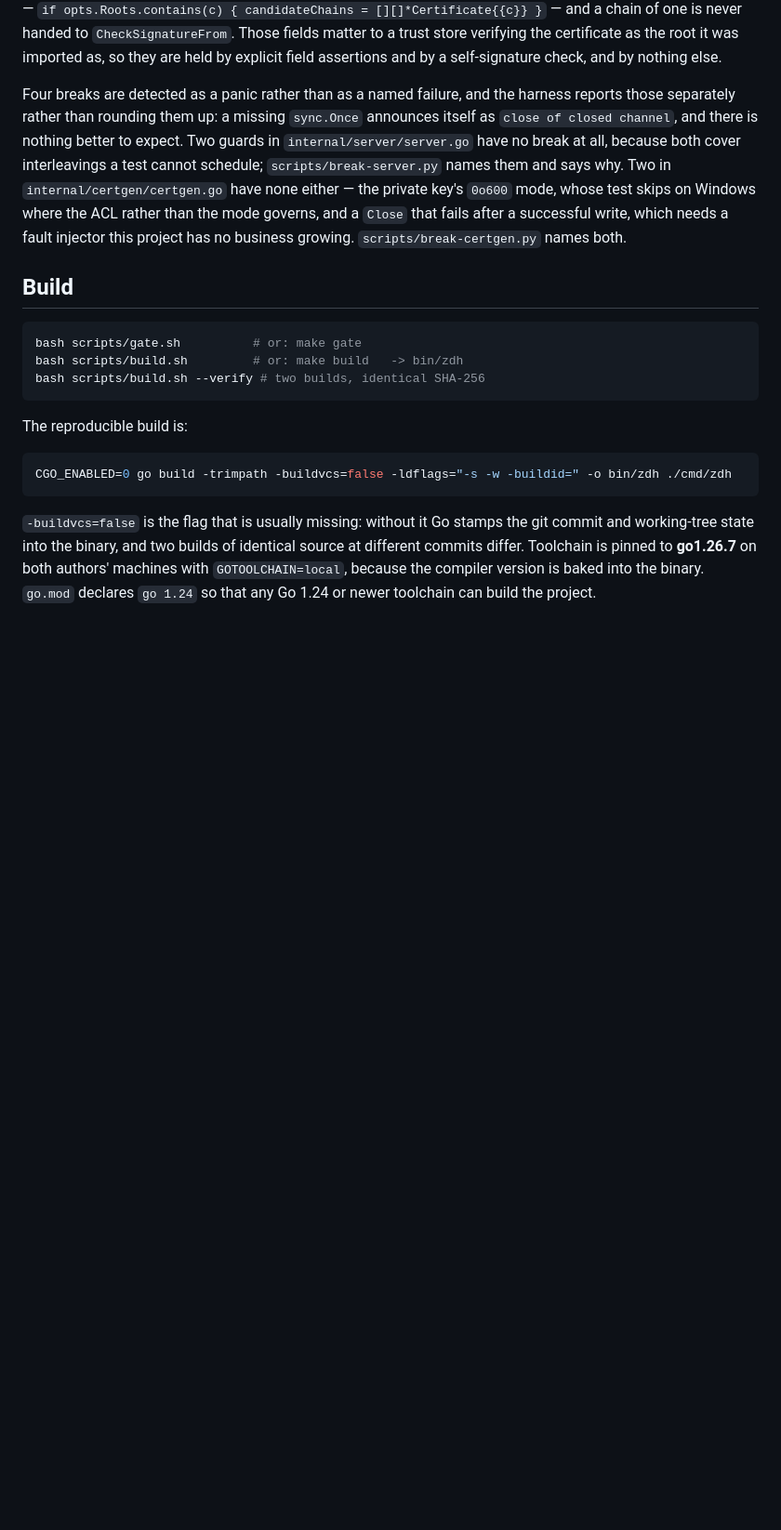
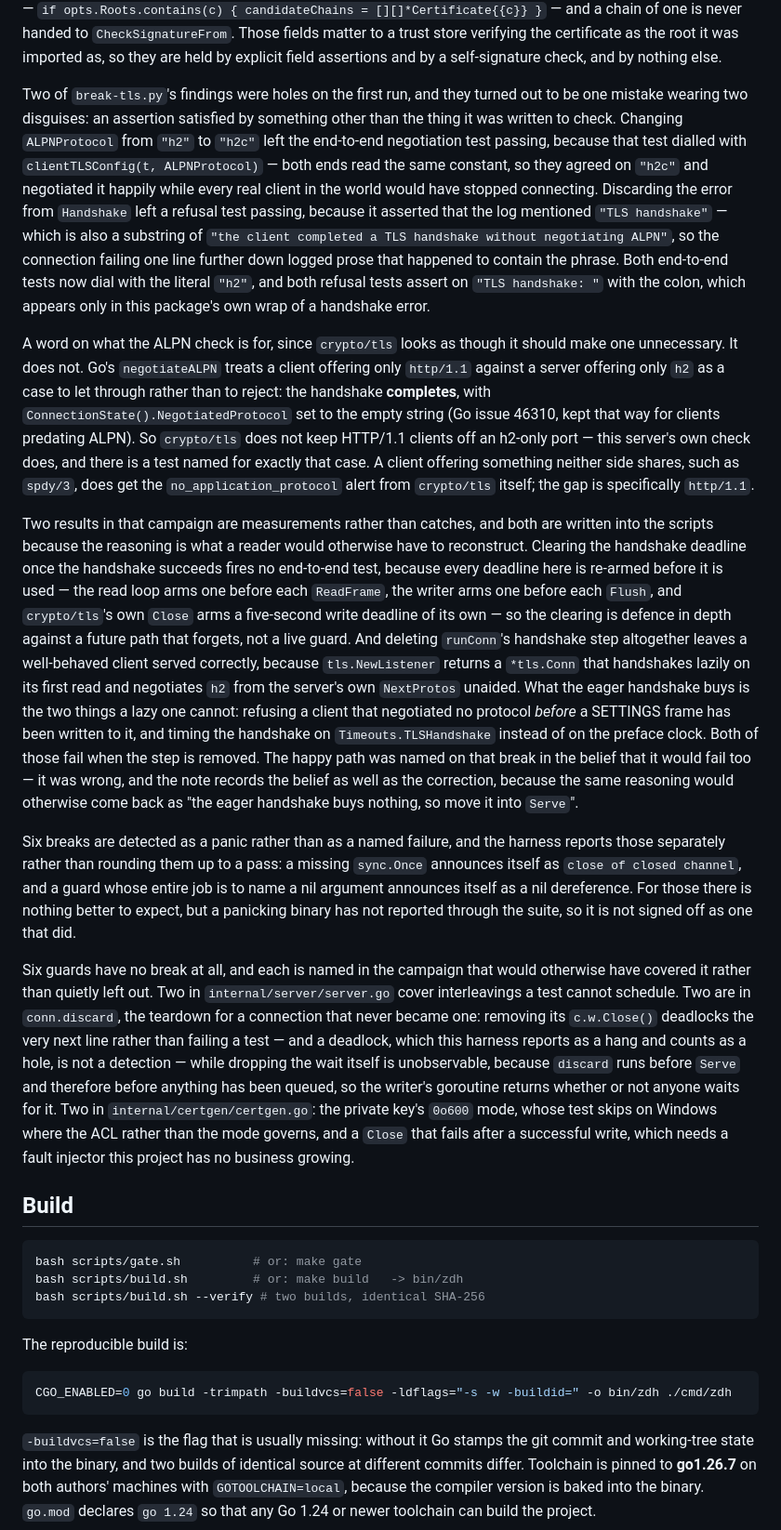
Before and after one commit to choksi2212/zerodeps-hackk, a Markdown page: README.md, the part around one of its changes. Shown at 93% size. Drawn GitHub-style; blank space fills up the shorter version.

```diff
--- a/README.md
+++ b/README.md
@@ -79,7 +83,15 @@ Two of `break-certgen.py`'s findings were holes on the first run, and both were
 
 Four of `break-certgen.py`'s breaks make a related point about what a passing handshake proves. Removing `ExtKeyUsage`, `IsCA`, `KeyUsageCertSign` or `BasicConstraintsValid` leaves every TLS handshake test in that package passing, because `crypto/x509` short-circuits verification when the leaf is itself in the client's root pool — `if opts.Roots.contains(c) { candidateChains = [][]*Certificate{{c}} }` — and a chain of one is never handed to `CheckSignatureFrom`. Those fields matter to a trust store verifying the certificate as the root it was imported as, so they are held by explicit field assertions and by a self-signature check, and by nothing else.
 
-Four breaks are detected as a panic rather than as a named failure, and the harness reports those separately rather than rounding them up: a missing `sync.Once` announces itself as `close of closed channel`, and there is nothing better to expect. Two guards in `internal/server/server.go` have no break at all, because both cover interleavings a test cannot schedule; `scripts/break-server.py` names them and says why. Two in `internal/certgen/certgen.go` have none either — the private key's `0o600` mode, whose test skips on Windows where the ACL rather than the mode governs, and a `Close` that fails after a successful write, which needs a fault injector this project has no business growing. `scripts/break-certgen.py` names both.
+Two of `break-tls.py`'s findings were holes on the first run, and they turned out to be one mistake wearing two disguises: an assertion satisfied by something other than the thing it was written to check. Changing `ALPNProtocol` from `"h2"` to `"h2c"` left the end-to-end negotiation test passing, because that test dialled with `clientTLSConfig(t, ALPNProtocol)` — both ends read the same constant, so they agreed on `"h2c"` and negotiated it happily while every real client in the world would have stopped connecting. Discarding the error from `Handshake` left a refusal test passing, because it asserted that the log mentioned `"TLS handshake"` — which is also a substring of `"the client completed a TLS handshake without negotiating ALPN"`, so the connection failing one line further down logged prose that happened to contain the phrase. Both end-to-end tests now dial with the literal `"h2"`, and both refusal tests assert on `"TLS handshake: "` with the colon, which appears only in this package's own wrap of a handshake error.
+
+A word on what the ALPN check is for, since `crypto/tls` looks as though it should make one unnecessary. It does not. Go's `negotiateALPN` treats a client offering only `http/1.1` against a server offering only `h2` as a case to let through rather than to reject: the handshake **completes**, with `ConnectionState().NegotiatedProtocol` set to the empty string (Go issue 46310, kept that way for clients predating ALPN). So `crypto/tls` does not keep HTTP/1.1 clients off an h2-only port — this server's own check does, and there is a test named for exactly that case. A client offering something neither side shares, such as `spdy/3`, does get the `no_application_protocol` alert from `crypto/tls` itself; the gap is specifically `http/1.1`.
+
+Two results in that campaign are measurements rather than catches, and both are written into the scripts because the reasoning is what a reader would otherwise have to reconstruct. Clearing the handshake deadline once the handshake succeeds fires no end-to-end test, because every deadline here is re-armed before it is used — the read loop arms one before each `ReadFrame`, the writer arms one before each `Flush`, and `crypto/tls`'s own `Close` arms a five-second write deadline of its own — so the clearing is defence in depth against a future path that forgets, not a live guard. And deleting `runConn`'s handshake step altogether leaves a well-behaved client served correctly, because `tls.NewListener` returns a `*tls.Conn` that handshakes lazily on its first read and negotiates `h2` from the server's own `NextProtos` unaided. What the eager handshake buys is the two things a lazy one cannot: refusing a client that negotiated no protocol *before* a SETTINGS frame has been written to it, and timing the handshake on `Timeouts.TLSHandshake` instead of on the preface clock. Both of those fail when the step is removed. The happy path was named on that break in the belief that it would fail too — it was wrong, and the note records the belief as well as the correction, because the same reasoning would otherwise come back as "the eager handshake buys nothing, so move it into `Serve`".
+
+Six breaks are detected as a panic rather than as a named failure, and the harness reports those separately rather than rounding them up to a pass: a missing `sync.Once` announces itself as `close of closed channel`, and a guard whose entire job is to name a nil argument announces itself as a nil dereference. For those there is nothing better to expect, but a panicking binary has not reported through the suite, so it is not signed off as one that did.
+
+Six guards have no break at all, and each is named in the campaign that would otherwise have covered it rather than quietly left out. Two in `internal/server/server.go` cover interleavings a test cannot schedule. Two are in `conn.discard`, the teardown for a connection that never became one: removing its `c.w.Close()` deadlocks the very next line rather than failing a test — and a deadlock, which this harness reports as a hang and counts as a hole, is not a detection — while dropping the wait itself is unobservable, because `discard` runs before `Serve` and therefore before anything has been queued, so the writer's goroutine returns whether or not anyone waits for it. Two in `internal/certgen/certgen.go`: the private key's `0o600` mode, whose test skips on Windows where the ACL rather than the mode governs, and a `Close` that fails after a successful write, which needs a fault injector this project has no business growing.
 
 ## Build
 
```
Also changed, not shown: other parts of README.md (+10 -6 lines).
